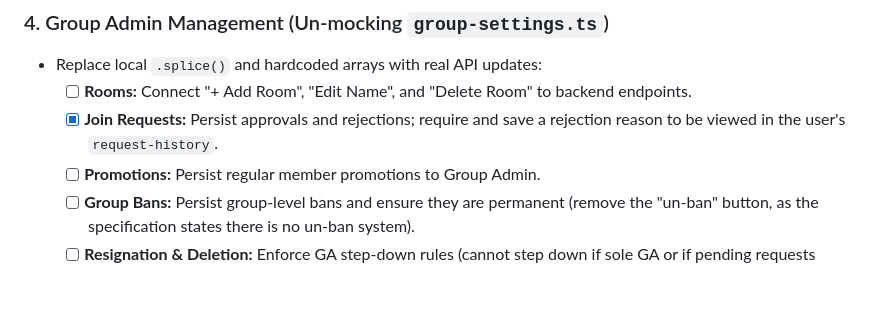
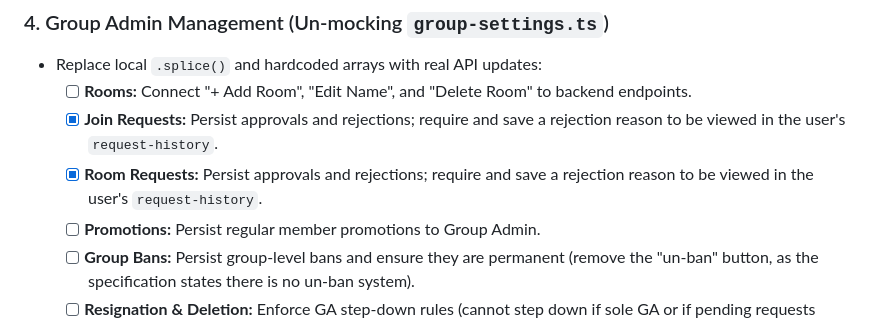
Before and after one commit to HadiAlk4/Chat-App-System, a Markdown page: assignment_material/remainingRequirements.md, the part around one of its changes. Drawn GitHub-style; blank space fills up the shorter version.

Commit message:
update remaining requirements

```diff
--- a/assignment_material/remainingRequirements.md
+++ b/assignment_material/remainingRequirements.md
@@ -25,6 +25,7 @@ This ordered checklist covers the missing or mocked Phase 1 features that need t
 * Replace local `.splice()` and hardcoded arrays with real API updates:
   * [ ] **Rooms:** Connect "+ Add Room", "Edit Name", and "Delete Room" to backend endpoints.
   * [x] **Join Requests:** Persist approvals and rejections; require and save a rejection reason to be viewed in the user's `request-history`.
+  * [x] **Room Requests:** Persist approvals and rejections; require and save a rejection reason to be viewed in the user's `request-history`.
   * [ ] **Promotions:** Persist regular member promotions to Group Admin.
   * [ ] **Group Bans:** Persist group-level bans and ensure they are permanent (remove the "un-ban" button, as the specification states there is no un-ban system).
   * [ ] **Resignation & Deletion:** Enforce GA step-down rules (cannot step down if sole GA or if pending requests exist) and route group deletion requests to the Super Admin.
```
Also changed, not shown: other parts of assignment_material/remainingRequirements.md (+2 -2 lines).
